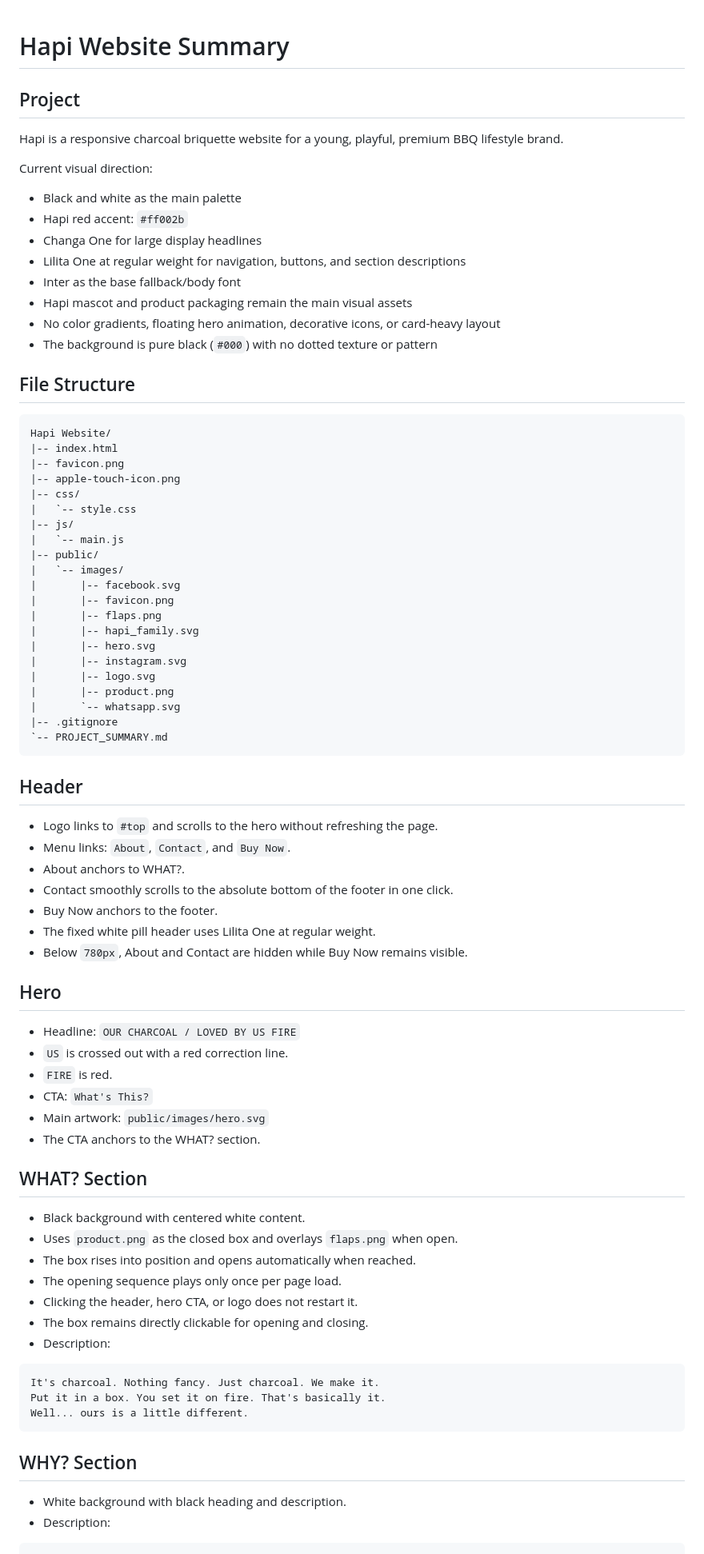
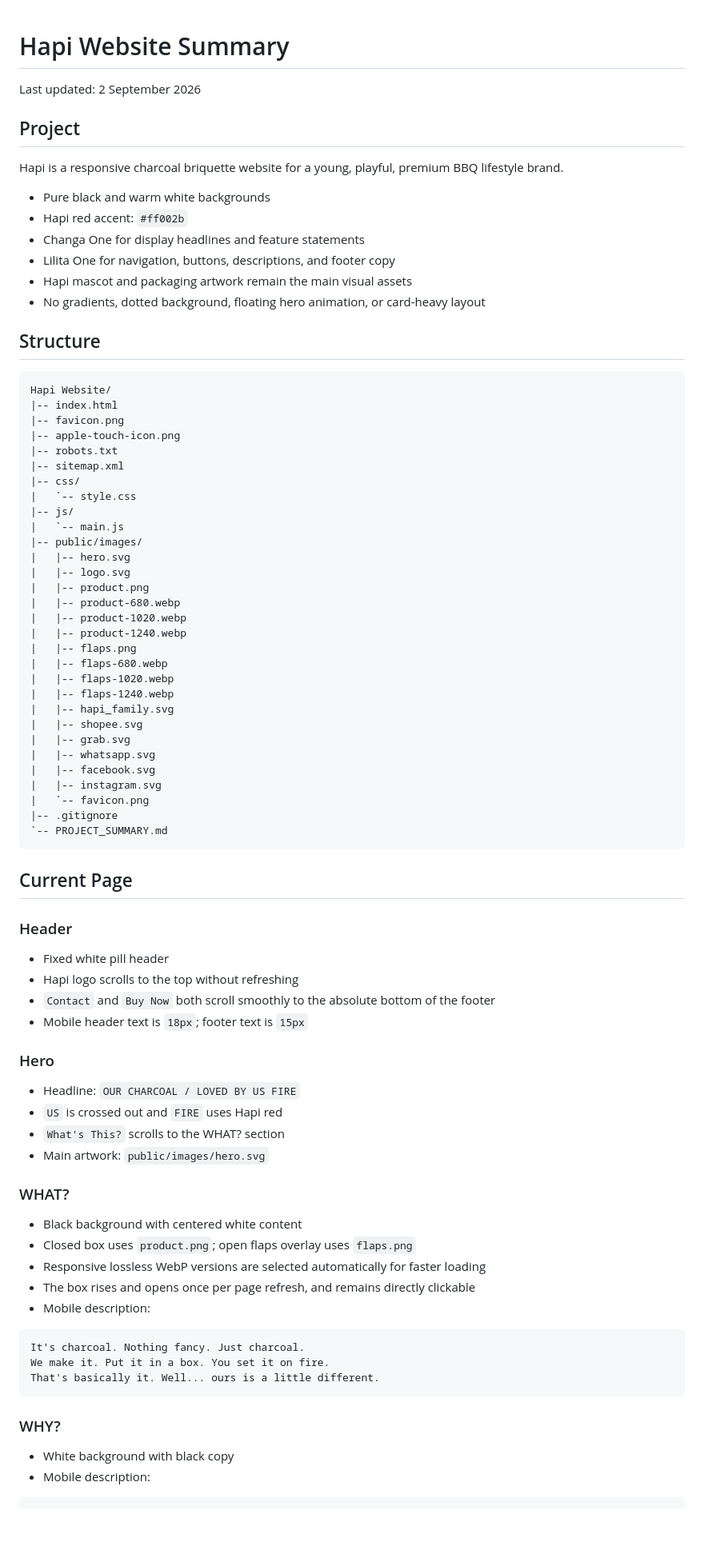
Before and after one commit to kennyhush86-star/hapi, a Markdown page: PROJECT_SUMMARY.md, the part around one of its changes. Shown at 80% size. Drawn GitHub-style; blank space fills up the shorter version.

````diff
--- a/PROJECT_SUMMARY.md
+++ b/PROJECT_SUMMARY.md
@@ -1,85 +1,87 @@
 # Hapi Website Summary
+
+Last updated: 2 September 2026
 
 ## Project
 
 Hapi is a responsive charcoal briquette website for a young, playful, premium BBQ lifestyle brand.
 
-Current visual direction:
+- Pure black and warm white backgrounds
+- Hapi red accent: `#ff002b`
+- Changa One for display headlines and feature statements
+- Lilita One for navigation, buttons, descriptions, and footer copy
+- Hapi mascot and packaging artwork remain the main visual assets
+- No gradients, dotted background, floating hero animation, or card-heavy layout
 
-- Black and white as the main palette
-- Hapi red accent: `#ff002b`
-- Changa One for large display headlines
-- Lilita One at regular weight for navigation, buttons, and section descriptions
-- Inter as the base fallback/body font
-- Hapi mascot and product packaging remain the main visual assets
-- No color gradients, floating hero animation, decorative icons, or card-heavy layout
-- The background is pure black (`#000`) with no dotted texture or pattern
-
-## File Structure
+## Structure
 
 ```text
 Hapi Website/
 |-- index.html
 |-- favicon.png
 |-- apple-touch-icon.png
+|-- robots.txt
+|-- sitemap.xml
 |-- css/
 |   `-- style.css
 |-- js/
 |   `-- main.js
-|-- public/
-|   `-- images/
-|       |-- facebook.svg
-|       |-- favicon.png
-|       |-- flaps.png
-|       |-- hapi_family.svg
-|       |-- hero.svg
-|       |-- instagram.svg
-|       |-- logo.svg
-|       |-- product.png
-|       `-- whatsapp.svg
+|-- public/images/
+|   |-- hero.svg
+|   |-- logo.svg
+|   |-- product.png
+|   |-- product-680.webp
+|   |-- product-1020.webp
+|   |-- product-1240.webp
+|   |-- flaps.png
+|   |-- flaps-680.webp
+|   |-- flaps-1020.webp
+|   |-- flaps-1240.webp
+|   |-- hapi_family.svg
+|   |-- shopee.svg
+|   |-- grab.svg
+|   |-- whatsapp.svg
+|   |-- facebook.svg
+|   |-- instagram.svg
+|   `-- favicon.png
 |-- .gitignore
 `-- PROJECT_SUMMARY.md
 ```
 
-## Header
+## Current Page
 
-- Logo links to `#top` and scrolls to the hero without refreshing the page.
-- Menu links: `About`, `Contact`, and `Buy Now`.
-- About anchors to WHAT?.
-- Contact smoothly scrolls to the absolute bottom of the footer in one click.
-- Buy Now anchors to the footer.
-- The fixed white pill header uses Lilita One at regular weight.
-- Below `780px`, About and Contact are hidden while Buy Now remains visible.
+### Header
 
-## Hero
+- Fixed white pill header
+- Hapi logo scrolls to the top without refreshing
+- `Contact` and `Buy Now` both scroll smoothly to the absolute bottom of the footer
+- Mobile header text is `18px`; footer text is `15px`
+
+### Hero
 
 - Headline: `OUR CHARCOAL / LOVED BY US FIRE`
-- `US` is crossed out with a red correction line.
-- `FIRE` is red.
-- CTA: `What's This?`
+- `US` is crossed out and `FIRE` uses Hapi red
+- `What's This?` scrolls to the WHAT? section
 - Main artwork: `public/images/hero.svg`
-- The CTA anchors to the WHAT? section.
 
-## WHAT? Section
+### WHAT?
 
-- Black background with centered white content.
-- Uses `product.png` as the closed box and overlays `flaps.png` when open.
-- The box rises into position and opens automatically when reached.
-- The opening sequence plays only once per page load.
-- Clicking the header, hero CTA, or logo does not restart it.
-- The box remains directly clickable for opening and closing.
-- Description:
+- Black background with centered white content
+- Closed box uses `product.png`; open flaps overlay uses `flaps.png`
+- Responsive lossless WebP versions are selected automatically for faster loading
+- The box rises and opens once per page refresh, and remains directly clickable
+- Mobile description:
 
 ```text
-It's charcoal. Nothing fancy. Just charcoal. We make it.
-Put it in a box. You set it on fire. That's basically it.
-Well... ours is a little different.
+It's charcoal. Nothing fancy. Just charcoal.
+We make it. Put it in a box. You set it on fire.
+That's basically it. Well... ours is a little different.
 ```
 
-## WHY? Section
+### WHY?
 
-- White background with black heading and description.
-- Description:
+- White background with black copy
+- Mobile description:
 
 ```text
 Fire loves our charcoal. A lot. Good for fire.
````
Also changed, not shown: other parts of PROJECT_SUMMARY.md (+62 -82 lines).
